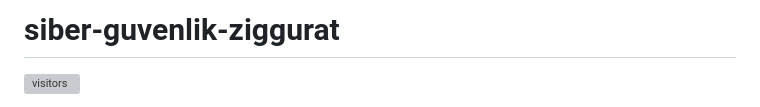
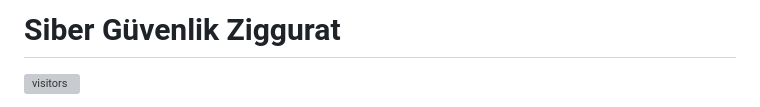
Before and after one commit to mel4mi/HackGurat, a Markdown page: README.md, the part around the change. GitHub-like rendering; grey boxes are pictures that could not be loaded.

```diff
--- a/README.md
+++ b/README.md
@@ -1,4 +1,4 @@
-# siber-guvenlik-ziggurat
+# Siber Güvenlik Ziggurat
  ![visitors](https://visitor-badge.laobi.icu/badge?page_id=mel4mi.siber-guvenlik-ziggurat)
  <p></p>
 <img alt="ziggurat Logo" src="https://github.com/mel4mi/siber-guvenlik-ziggurat/blob/main/Depo/resimler/ziggurat-preview.png" />
```
